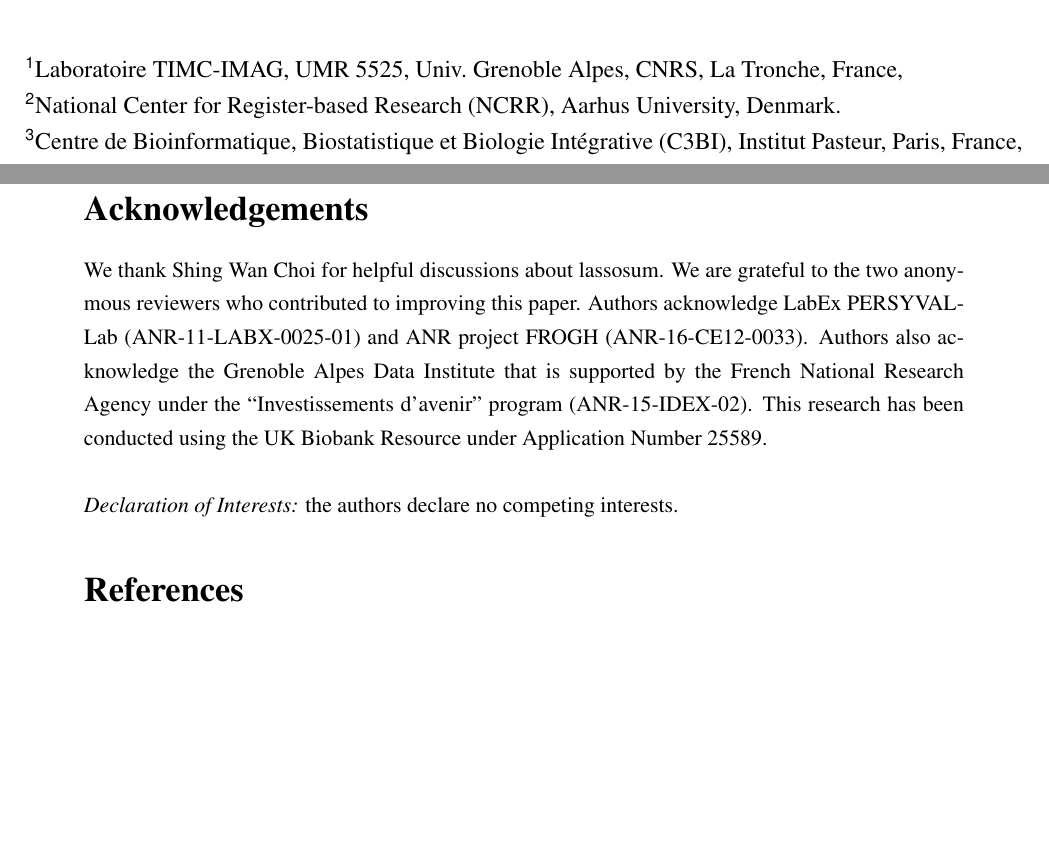
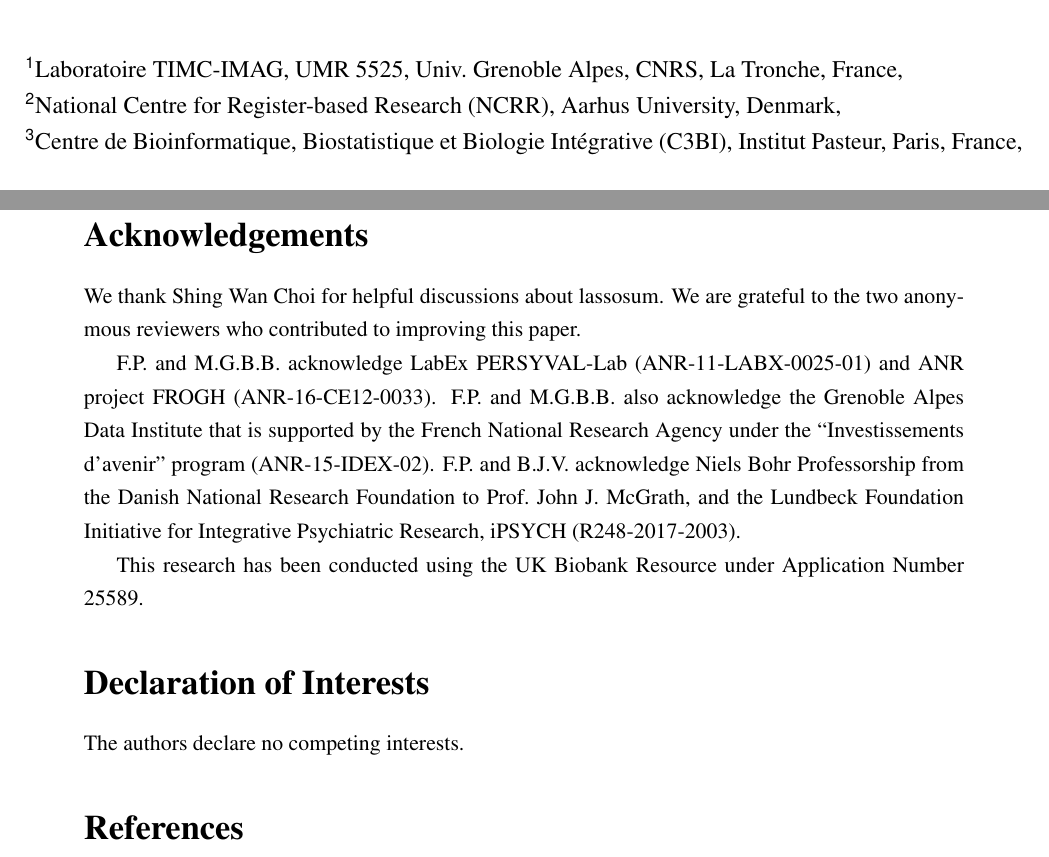
Before and after one commit to privefl/simus-PRS, a LaTeX document (paper3-SCT/SCT.tex): two parts of pages 1 and 15 of 18, joined at a grey line, cut so that both start at the same text, the shorter picture padded with empty space. Compiled offline with pdfLaTeX.

Commit message:
ack + int

```diff
--- a/paper3-SCT/SCT.tex
+++ b/paper3-SCT/SCT.tex
@@ -70,8 +70,8 @@
 \maketitle
 
 \noindent$^{\text{\sf 1}}$Laboratoire TIMC-IMAG, UMR 5525, Univ.\ Grenoble Alpes, CNRS, La Tronche, France, \\
-\noindent$^{\text{\sf 2}}$National Center for Register-based Research (NCRR), Aarhus University, Denmark. \\
-\noindent$^{\text{\sf 3}}$Centre de Bioinformatique, Biostatistique et Biologie Int\'egrative (C3BI), Institut Pasteur, Paris, France,
+\noindent$^{\text{\sf 2}}$National Centre for Register-based Research (NCRR), Aarhus University, Denmark, \\
+\noindent$^{\text{\sf 3}}$Centre de Bioinformatique, Biostatistique et Biologie Int\'egrative (C3BI), Institut Pasteur, Paris, France, \\
 
 \noindent$^\ast$To whom correspondence should be addressed.\\
 
@@ -409,11 +409,15 @@ AUC values on the test set of UKBB (mean and 95\% CI from $10^4$ bootstrap sampl
 
 We thank Shing Wan Choi for helpful discussions about lassosum.
 We are grateful to the two anonymous reviewers who contributed to improving this paper.
-Authors acknowledge LabEx PERSYVAL-Lab (ANR-11-LABX-0025-01) and ANR project FROGH (ANR-16-CE12-0033). Authors also acknowledge the Grenoble Alpes Data Institute that is supported by the French National Research Agency under the ``Investissements d'avenir'' program (ANR-15-IDEX-02).
+
+F.P.\ and M.G.B.B.\ acknowledge LabEx PERSYVAL-Lab (ANR-11-LABX-0025-01) and ANR project FROGH (ANR-16-CE12-0033). F.P.\ and M.G.B.B.\ also acknowledge the Grenoble Alpes Data Institute that is supported by the French National Research Agency under the ``Investissements d'avenir'' program (ANR-15-IDEX-02).
+F.P.\ and B.J.V.\ acknowledge Niels Bohr Professorship from the Danish National Research Foundation to Prof.\ John J.\ McGrath, and the Lundbeck Foundation Initiative for Integrative Psychiatric Research, iPSYCH (R248-2017-2003).
+
 This research has been conducted using the UK Biobank Resource under Application Number 25589.
 
+\section*{Declaration of Interests}
 
-~\\ \textit{Declaration of Interests:} the authors declare no competing interests.
+The authors declare no competing interests.
 
 %%%%%%%%%%%%%%%%%%%%%%%%%%%%%%%%%%%%%%%%%%%%%%%%%%%%%%%%%%%%%%%%%%%%%%%%%%%%%%%%
 
```
